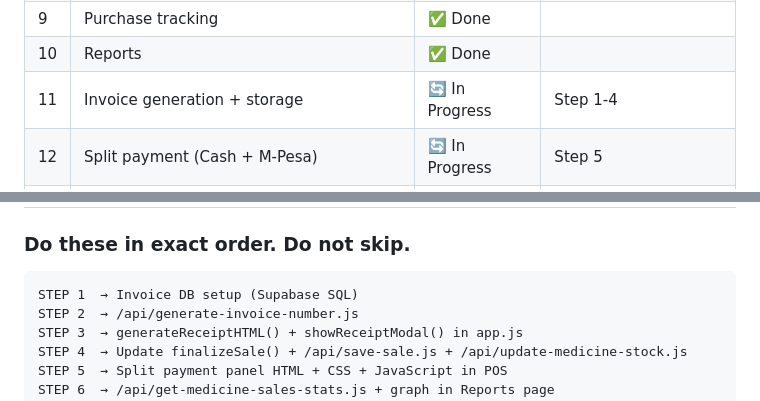
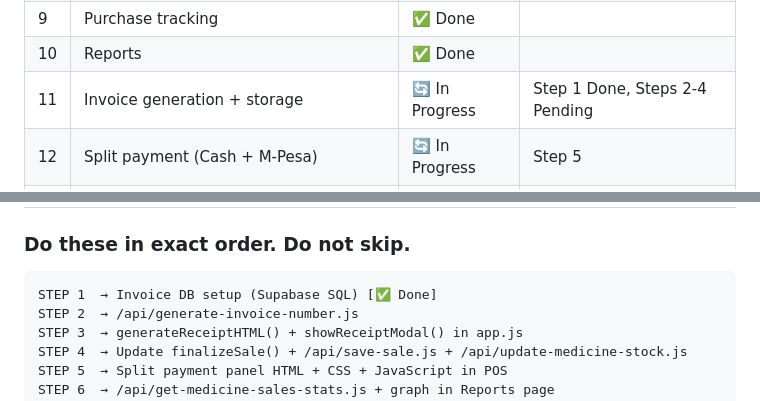
Before and after one commit to Nixs012/renachem-pos, a Markdown page: RENACHEM_POS_MASTER_REFERENCE.md, 2 parts joined by grey strips. Drawn GitHub-style.

Commit message:
docs: update status tracker for invoice db setup

````diff
--- a/RENACHEM_POS_MASTER_REFERENCE.md
+++ b/RENACHEM_POS_MASTER_REFERENCE.md
@@ -637,7 +637,7 @@ Fix:    Add to every route handler before any other code:
 | 8 | Supplier management | ✅ Done | |
 | 9 | Purchase tracking | ✅ Done | |
 | 10 | Reports | ✅ Done | |
-| 11 | Invoice generation + storage | 🔄 In Progress | Step 1-4 |
+| 11 | Invoice generation + storage | 🔄 In Progress | Step 1 Done, Steps 2-4 Pending |
 | 12 | Split payment (Cash + M-Pesa) | 🔄 In Progress | Step 5 |
 | 13 | Medicine sales graph | 🔄 In Progress | Step 6 |
 | 14 | Invoices page (view/reprint) | 🔄 In Progress | Step 7 |
@@ -652,7 +652,7 @@ Fix:    Add to every route handler before any other code:
 ### Do these in exact order. Do not skip.
 
 ```
-STEP 1  → Invoice DB setup (Supabase SQL)
+STEP 1  → Invoice DB setup (Supabase SQL) [✅ Done]
 STEP 2  → /api/generate-invoice-number.js
 STEP 3  → generateReceiptHTML() + showReceiptModal() in app.js
 STEP 4  → Update finalizeSale() + /api/save-sale.js + /api/update-medicine-stock.js
````
